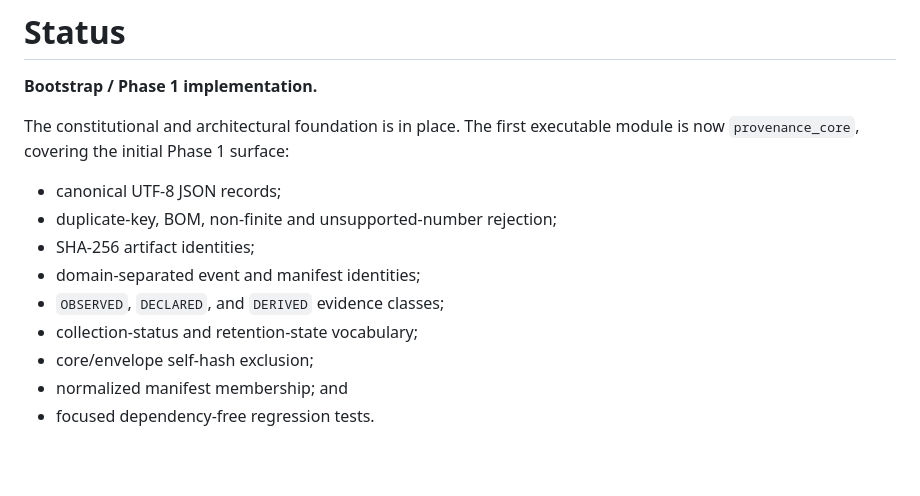
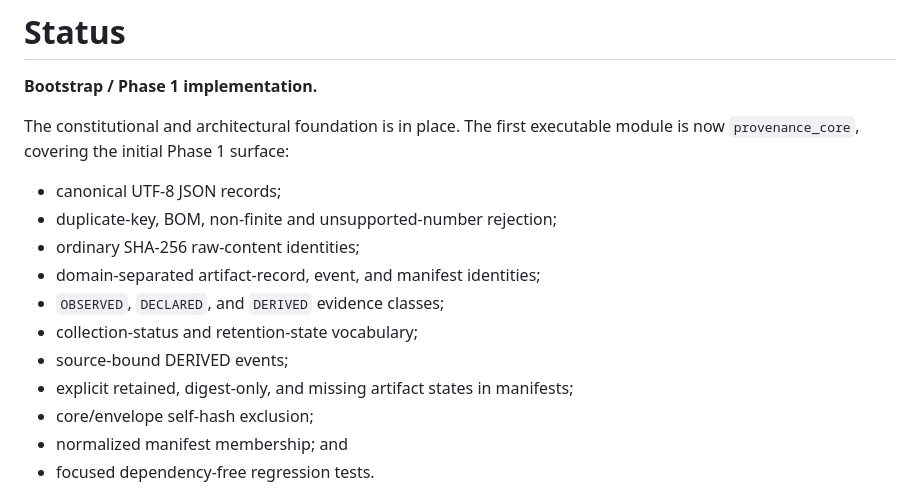
Before and after one commit to QSOLKCB/PROVENANCE, a Markdown page: README.md, the part around the change. Rendered like a GitHub page; blank space fills up the shorter version.

Commit message:
Update README for hardened Phase 1 evidence model

```diff
--- a/README.md
+++ b/README.md
@@ -770,10 +770,12 @@ The constitutional and architectural foundation is in place. The first executabl
 
 - canonical UTF-8 JSON records;
 - duplicate-key, BOM, non-finite and unsupported-number rejection;
-- SHA-256 artifact identities;
-- domain-separated event and manifest identities;
+- ordinary SHA-256 raw-content identities;
+- domain-separated artifact-record, event, and manifest identities;
 - `OBSERVED`, `DECLARED`, and `DERIVED` evidence classes;
 - collection-status and retention-state vocabulary;
+- source-bound DERIVED events;
+- explicit retained, digest-only, and missing artifact states in manifests;
 - core/envelope self-hash exclusion;
 - normalized manifest membership; and
 - focused dependency-free regression tests.
```
